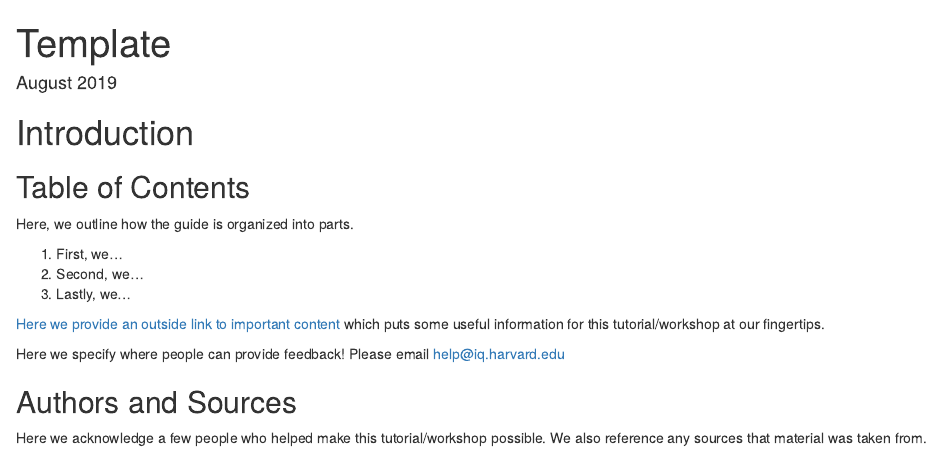
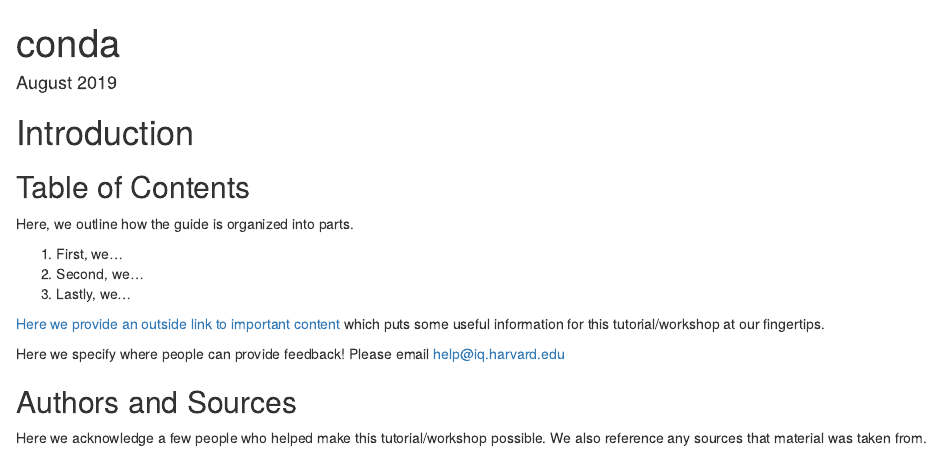
Before and after one commit to IQSS/dss-conda, an R Markdown document (index.Rmd): the page in a window 1100 px wide, from its top. Rendered offline with R 4.5, knitr and Pandoc, with nearby package versions; drawn as R Markdown's standard HTML page in place of the format the file asks for.

Commit message:
first changes

```diff
--- a/index.Rmd
+++ b/index.Rmd
@@ -1,9 +1,9 @@
 ---
-title: "Template"
+title: "conda"
 author: ""
 date: "`r format(Sys.Date(), '%B %Y')`"
-description: "This is a template for a bookdown website"
-github-repo: "IQSS/dss-template"
+description: "This is a guide for creating conda environments"
+github-repo: "IQSS/dss-conda"
 site: "bookdown::bookdown_site"
 documentclass: book
 geometry: "margin=1.5in"
```
Also changed, not shown: README.md.
